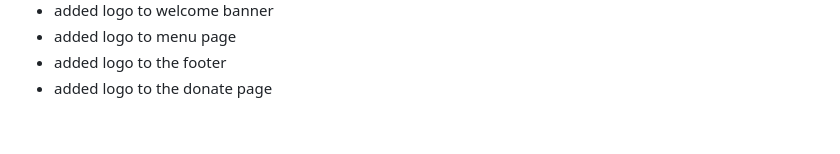
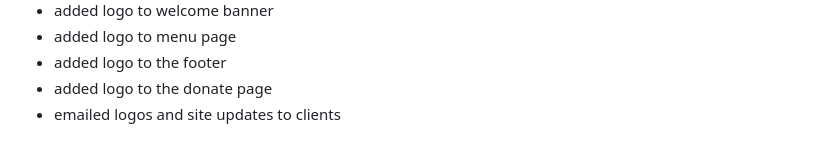
Before and after one commit to tektechnologies/SAFE-fracking-site, a Markdown page: Project-Planning/WixSetUp.md, the part around the change. GitHub-like rendering.

Commit message:
update tasks list

```diff
--- a/Project-Planning/WixSetUp.md
+++ b/Project-Planning/WixSetUp.md
@@ -132,3 +132,4 @@
 - added logo to menu page
 - added logo to the footer
 - added logo to the donate page
+- emailed logos and site updates to clients
```
